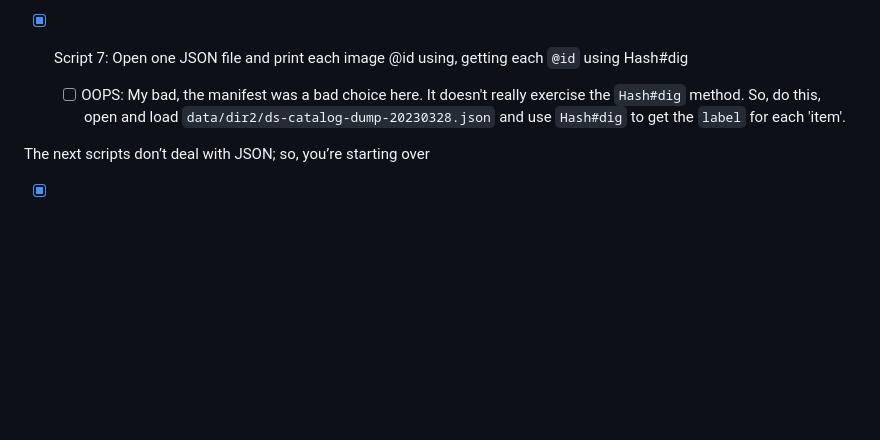
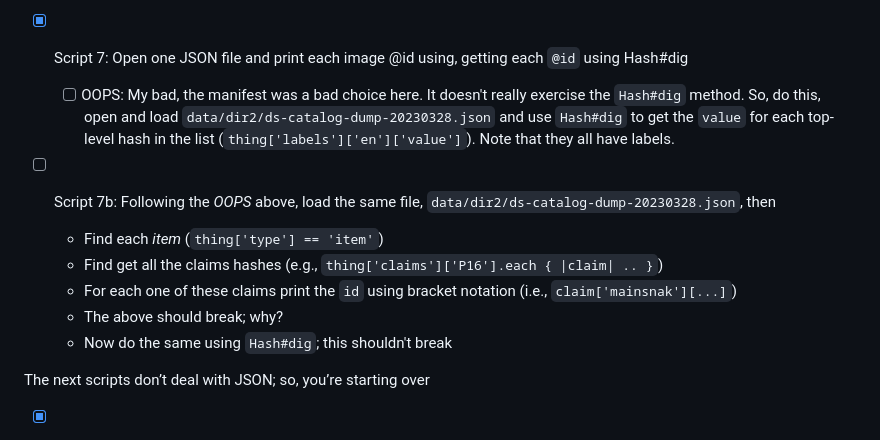
Before and after one commit to jadummer/learning_ruby, a Markdown page: README.md, the part around the change. GitHub-like rendering; blank space fills up the shorter version.

Commit message:
Add clarify and add a hash task

```diff
--- a/README.md
+++ b/README.md
@@ -31,7 +31,15 @@ Do you get a blank line between each printed line? If so, why? How do you fix it
 
 - [x] Script 7: Open one JSON file and print each image @id using, getting each `@id` using Hash#dig
 
-  - [ ] OOPS: My bad, the manifest was a bad choice here. It doesn't really exercise the `Hash#dig` method. So, do this, open and load `data/dir2/ds-catalog-dump-20230328.json` and use `Hash#dig` to get the `label` for each 'item'.
+  - [ ] OOPS: My bad, the manifest was a bad choice here. It doesn't really exercise the `Hash#dig` method. So, do this, open and load `data/dir2/ds-catalog-dump-20230328.json` and use `Hash#dig` to get the `value` for each top-level hash in the list (`thing['labels']['en']['value']`). Note that they all have labels.
+
+- [ ] Script 7b: Following the *OOPS* above, load the same file, `data/dir2/ds-catalog-dump-20230328.json`, then
+
+   - Find each *item* (`thing['type'] == 'item'`)
+   - Find get all the claims hashes (e.g., `thing['claims']['P16'].each { |claim| .. }`)
+   - For each one of these claims print the `id` using bracket notation (i.e., `claim['mainsnak'][...]`)
+   - The above should break; why?
+   - Now do the same using `Hash#dig`; this shouldn't break
 
 The next scripts don’t deal with JSON; so, you’re starting over
 
```
